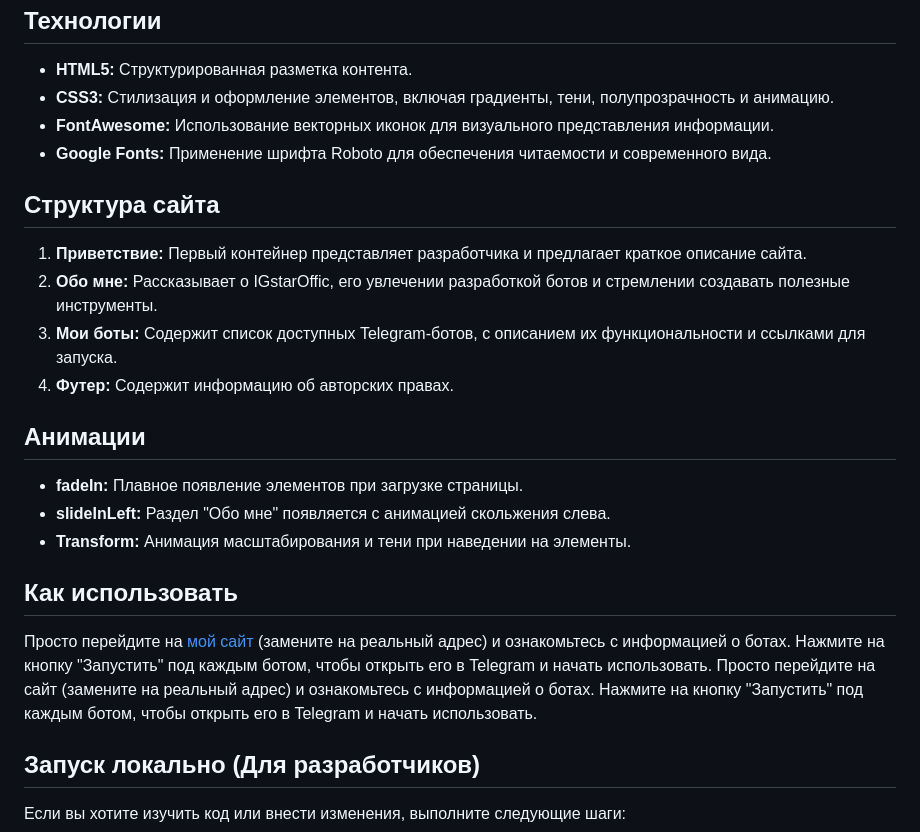
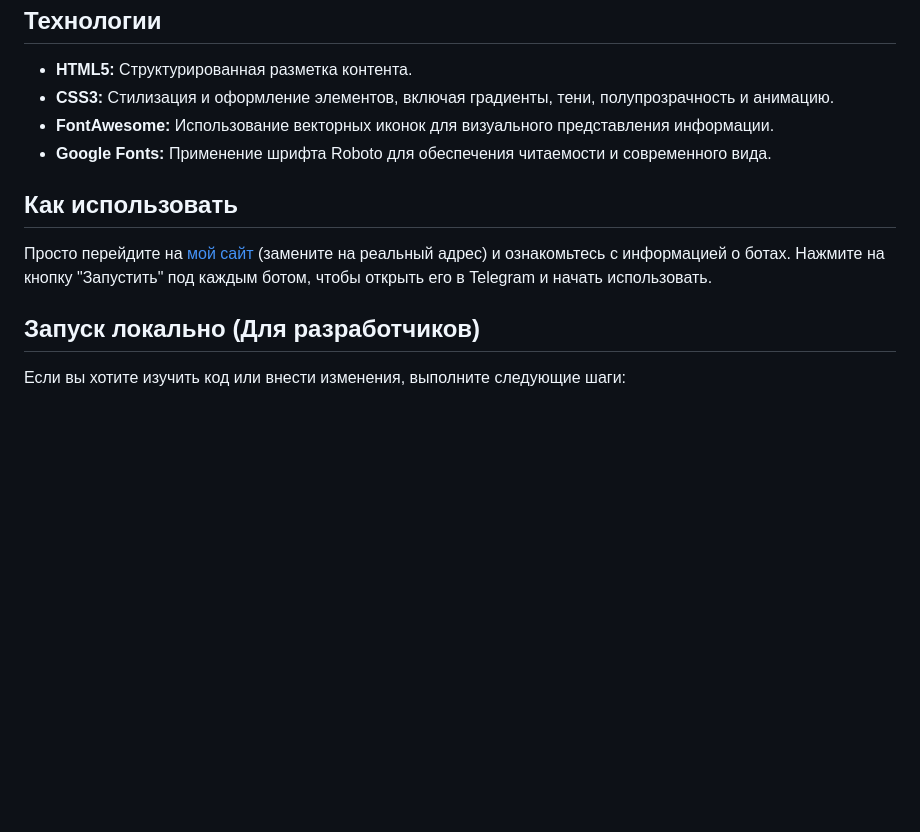
Before and after one commit to IGstarOffic/info.gihub.io, a Markdown page: README.md, the part around the change. Drawn GitHub-style; blank space fills up the shorter version.

```diff
--- a/README.md
+++ b/README.md
@@ -18,23 +18,9 @@
 *   **FontAwesome:**  Использование векторных иконок для визуального представления информации.
 *   **Google Fonts:**  Применение шрифта Roboto для обеспечения читаемости и современного вида.
 
-## Структура сайта
-
-1.  **Приветствие:**  Первый контейнер представляет разработчика и предлагает краткое описание сайта.
-2.  **Обо мне:**  Рассказывает о IGstarOffic, его увлечении разработкой ботов и стремлении создавать полезные инструменты.
-3.  **Мои боты:**  Содержит список доступных Telegram-ботов, с описанием их функциональности и ссылками для запуска.
-4.  **Футер:**  Содержит информацию об авторских правах.
-
-## Анимации
-
-*   **fadeIn:**  Плавное появление элементов при загрузке страницы.
-*   **slideInLeft:**  Раздел "Обо мне" появляется с анимацией скольжения слева.
-*   **Transform:** Анимация масштабирования и тени при наведении на элементы.
-
 ## Как использовать
 
 Просто перейдите на [мой сайт](https://igstaroffic.github.io/info.gihub.io/) (замените на реальный адрес) и ознакомьтесь с информацией о ботах.  Нажмите на кнопку "Запустить" под каждым ботом, чтобы открыть его в Telegram и начать использовать.
-Просто перейдите на сайт  (замените на реальный адрес) и ознакомьтесь с информацией о ботах.  Нажмите на кнопку "Запустить" под каждым ботом, чтобы открыть его в Telegram и начать использовать.
 
 ## Запуск локально (Для разработчиков)
 
```
